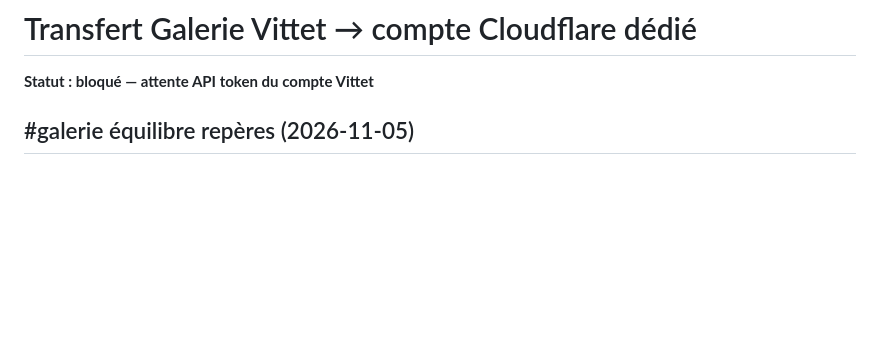
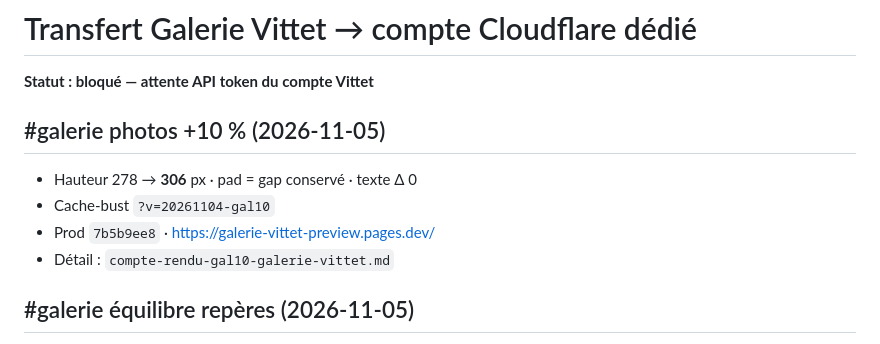
Before and after one commit to ZaraA1971/pupitre-core, a Markdown page: STATUS.md, the part around the change. GitHub-like rendering; blank space fills up the shorter version.

```diff
--- a/STATUS.md
+++ b/STATUS.md
@@ -1,6 +1,13 @@
 # Transfert Galerie Vittet → compte Cloudflare dédié
 
 **Statut : bloqué — attente API token du compte Vittet**
+
+## #galerie photos +10 % (2026-11-05)
+
+- Hauteur 278 → **306** px · pad = gap conservé · texte Δ 0
+- Cache-bust `?v=20261104-gal10`
+- Prod `7b5b9ee8` · https://galerie-vittet-preview.pages.dev/
+- Détail : `compte-rendu-gal10-galerie-vittet.md`
 
 ## #galerie équilibre repères (2026-11-05)
 
```
Also changed, not shown: compte-rendu-gal10-galerie-vittet.md (added, +29 -0 lines).
